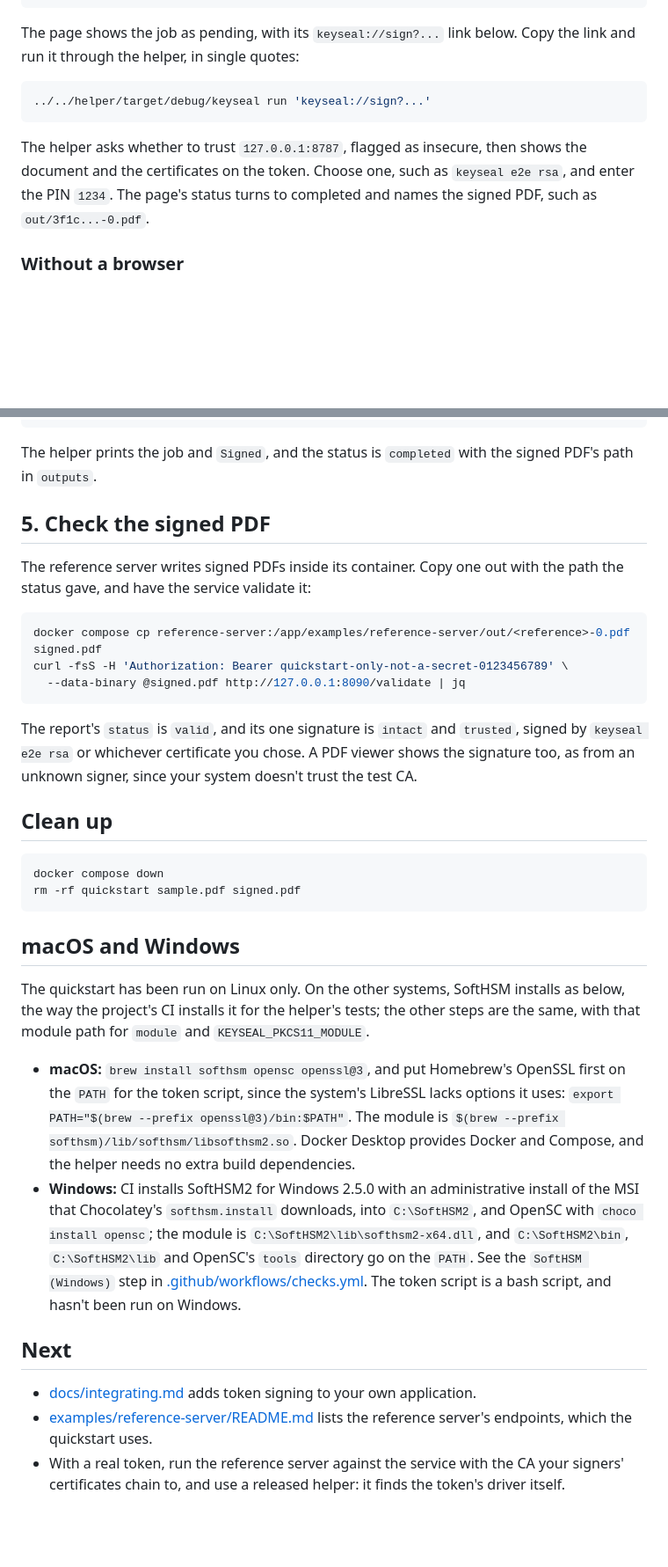
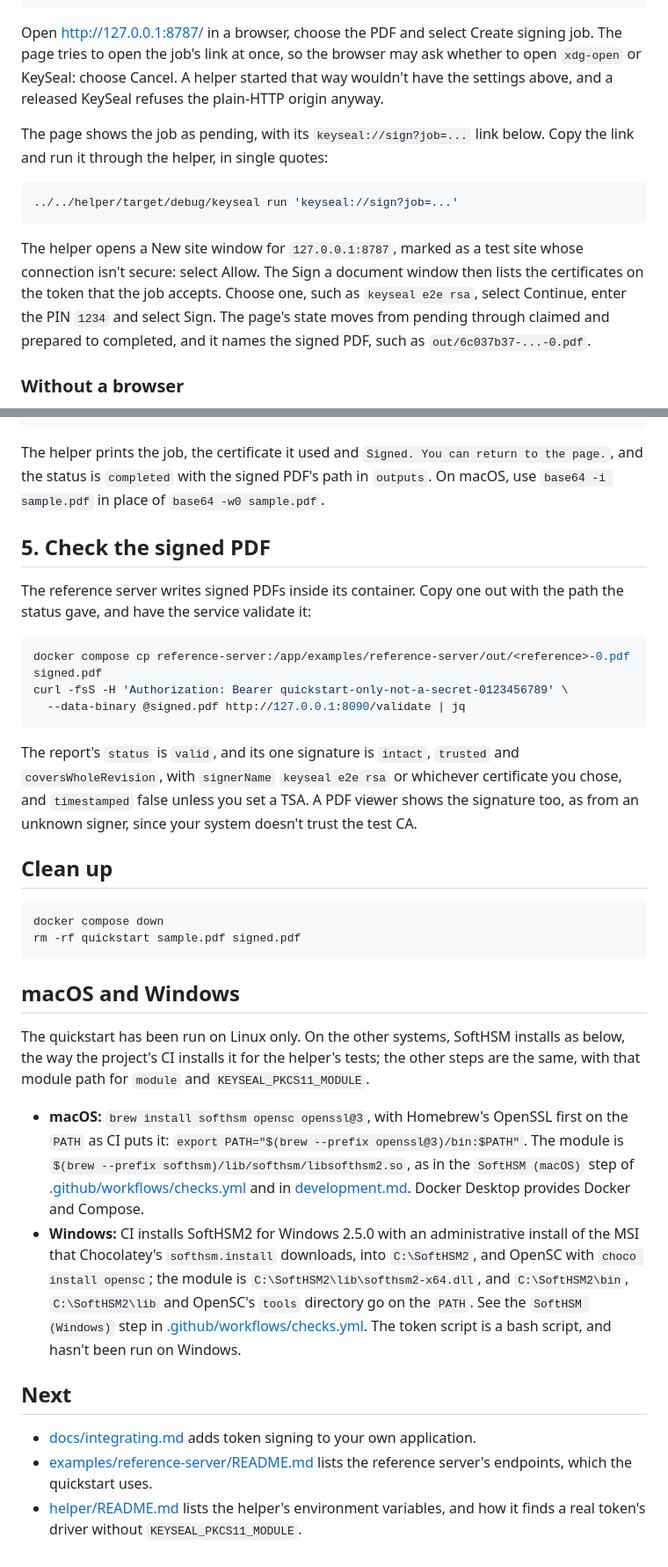
Before and after one commit to somus/keyseal, a Markdown page: docs/quickstart.md, 2 parts joined by grey strips. Shown at 88% size. GitHub-like rendering; blank space fills up the shorter version.

Commit message:
docs: describe the quickstart's helper windows as they appear

````diff
--- a/docs/quickstart.md
+++ b/docs/quickstart.md
@@ -95,13 +97,15 @@ sys.stdout.buffer.write(out.getvalue())
 ' >sample.pdf
 ```
 
-The page shows the job as pending, with its `keyseal://sign?...` link below. Copy the link and run it through the helper, in single quotes:
+Open http://127.0.0.1:8787/ in a browser, choose the PDF and select Create signing job. The page tries to open the job's link at once, so the browser may ask whether to open `xdg-open` or KeySeal: choose Cancel. A helper started that way wouldn't have the settings above, and a released KeySeal refuses the plain-HTTP origin anyway.
+
+The page shows the job as pending, with its `keyseal://sign?job=...` link below. Copy the link and run it through the helper, in single quotes:
 
 ```sh
-../../helper/target/debug/keyseal run 'keyseal://sign?...'
+../../helper/target/debug/keyseal run 'keyseal://sign?job=...'
 ```
 
-The helper asks whether to trust `127.0.0.1:8787`, flagged as insecure, then shows the document and the certificates on the token. Choose one, such as `keyseal e2e rsa`, and enter the PIN `1234`. The page's status turns to completed and names the signed PDF, such as `out/3f1c...-0.pdf`.
+The helper opens a New site window for `127.0.0.1:8787`, marked as a test site whose connection isn't secure: select Allow. The Sign a document window then lists the certificates on the token that the job accepts. Choose one, such as `keyseal e2e rsa`, select Continue, enter the PIN `1234` and select Sign. The page's state moves from pending through claimed and prepared to completed, and it names the signed PDF, such as `out/6c037b37-...-0.pdf`.
 
 ### Without a browser
 
@@ -118,7 +122,7 @@ KEYSEAL_HEADLESS=1 KEYSEAL_PIN=1234 KEYSEAL_HEADLESS_TRUST_ORIGIN=http://127.0.0
 curl -fsS "http://127.0.0.1:8787/jobs/$(jq -r .id <<<"$job")/status"
 ```
 
-The helper prints the job and `Signed`, and the status is `completed` with the signed PDF's path in `outputs`.
+The helper prints the job, the certificate it used and `Signed. You can return to the page.`, and the status is `completed` with the signed PDF's path in `outputs`. On macOS, use `base64 -i sample.pdf` in place of `base64 -w0 sample.pdf`.
 
 ## 5. Check the signed PDF
 
@@ -130,7 +134,7 @@ curl -fsS -H 'Authorization: Bearer quickstart-only-not-a-secret-0123456789' \
   --data-binary @signed.pdf http://127.0.0.1:8090/validate | jq
 ```
 
-The report's `status` is `valid`, and its one signature is `intact` and `trusted`, signed by `keyseal e2e rsa` or whichever certificate you chose. A PDF viewer shows the signature too, as from an unknown signer, since your system doesn't trust the test CA.
+The report's `status` is `valid`, and its one signature is `intact`, `trusted` and `coversWholeRevision`, with `signerName` `keyseal e2e rsa` or whichever certificate you chose, and `timestamped` false unless you set a TSA. A PDF viewer shows the signature too, as from an unknown signer, since your system doesn't trust the test CA.
 
 ## Clean up
 
@@ -143,11 +147,11 @@ rm -rf quickstart sample.pdf signed.pdf
 
 The quickstart has been run on Linux only. On the other systems, SoftHSM installs as below, the way the project's CI installs it for the helper's tests; the other steps are the same, with that module path for `module` and `KEYSEAL_PKCS11_MODULE`.
 
-- **macOS:** `brew install softhsm opensc openssl@3`, and put Homebrew's OpenSSL first on the `PATH` for the token script, since the system's LibreSSL lacks options it uses: `export PATH="$(brew --prefix openssl@3)/bin:$PATH"`. The module is `$(brew --prefix softhsm)/lib/softhsm/libsofthsm2.so`. Docker Desktop provides Docker and Compose, and the helper needs no extra build dependencies.
+- **macOS:** `brew install softhsm opensc openssl@3`, with Homebrew's OpenSSL first on the `PATH` as CI puts it: `export PATH="$(brew --prefix openssl@3)/bin:$PATH"`. The module is `$(brew --prefix softhsm)/lib/softhsm/libsofthsm2.so`, as in the `SoftHSM (macOS)` step of [.github/workflows/checks.yml](../.github/workflows/checks.yml) and in [development.md](development.md#checks). Docker Desktop provides Docker and Compose.
 - **Windows:** CI installs SoftHSM2 for Windows 2.5.0 with an administrative install of the MSI that Chocolatey's `softhsm.install` downloads, into `C:\SoftHSM2`, and OpenSC with `choco install opensc`; the module is `C:\SoftHSM2\lib\softhsm2-x64.dll`, and `C:\SoftHSM2\bin`, `C:\SoftHSM2\lib` and OpenSC's `tools` directory go on the `PATH`. See the `SoftHSM (Windows)` step in [.github/workflows/checks.yml](../.github/workflows/checks.yml). The token script is a bash script, and hasn't been run on Windows.
 
 ## Next
 
 - [docs/integrating.md](integrating.md) adds token signing to your own application.
 - [examples/reference-server/README.md](../examples/reference-server/README.md) lists the reference server's endpoints, which the quickstart uses.
-- With a real token, run the reference server against the service with the CA your signers' certificates chain to, and use a released helper: it finds the token's driver itself.
+- [helper/README.md](../helper/README.md) lists the helper's environment variables, and how it finds a real token's driver without `KEYSEAL_PKCS11_MODULE`.
````
Also changed, not shown: other parts of docs/quickstart.md (+6 -4 lines), docs/development.md (+1 -1 lines).
